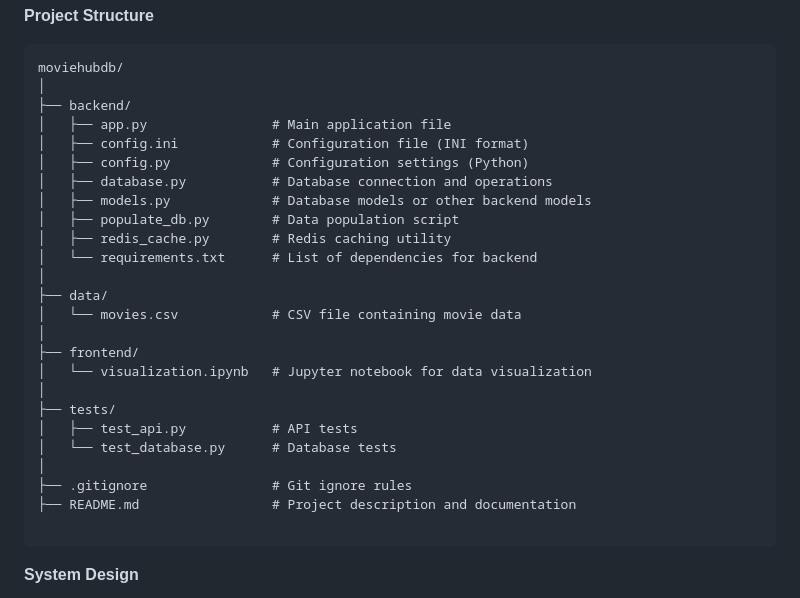
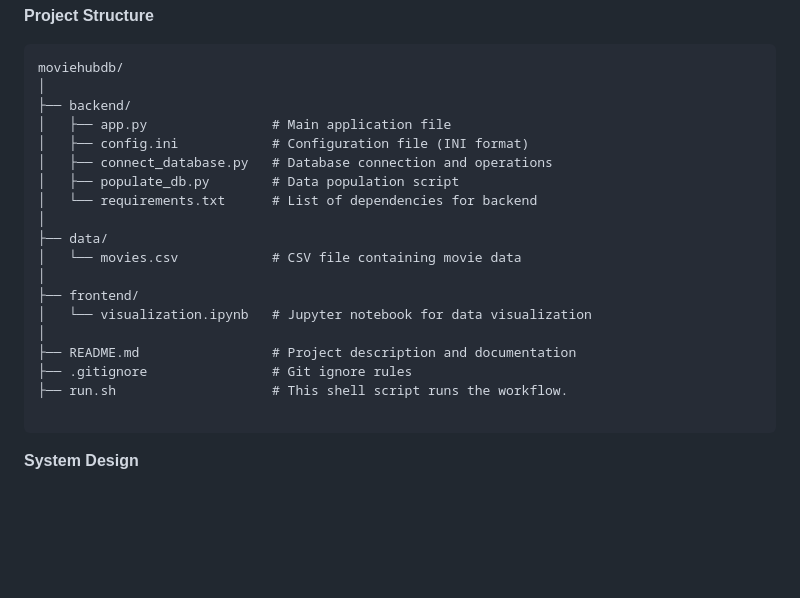
Before and after one commit to Lizzydapsy/MovieHubDB, a Markdown page: README.md, the part around the change. Drawn GitHub-style; blank space fills up the shorter version.

````diff
--- a/README.md
+++ b/README.md
@@ -14,11 +14,8 @@ moviehubdb/
 ├── backend/
 │   ├── app.py                # Main application file
 │   ├── config.ini            # Configuration file (INI format)
-│   ├── config.py             # Configuration settings (Python)
-│   ├── database.py           # Database connection and operations
-│   ├── models.py             # Database models or other backend models
+│   ├── connect_database.py   # Database connection and operations
 │   ├── populate_db.py        # Data population script
-│   ├── redis_cache.py        # Redis caching utility
 │   └── requirements.txt      # List of dependencies for backend
 │
 ├── data/
@@ -27,12 +24,9 @@ moviehubdb/
 ├── frontend/
 │   └── visualization.ipynb   # Jupyter notebook for data visualization
 │
-├── tests/
-│   ├── test_api.py           # API tests
-│   └── test_database.py      # Database tests
-│
+├── README.md                 # Project description and documentation
 ├── .gitignore                # Git ignore rules
-├── README.md                 # Project description and documentation
+├── run.sh                    # This shell script runs the workflow.
 
 ```
 
````
